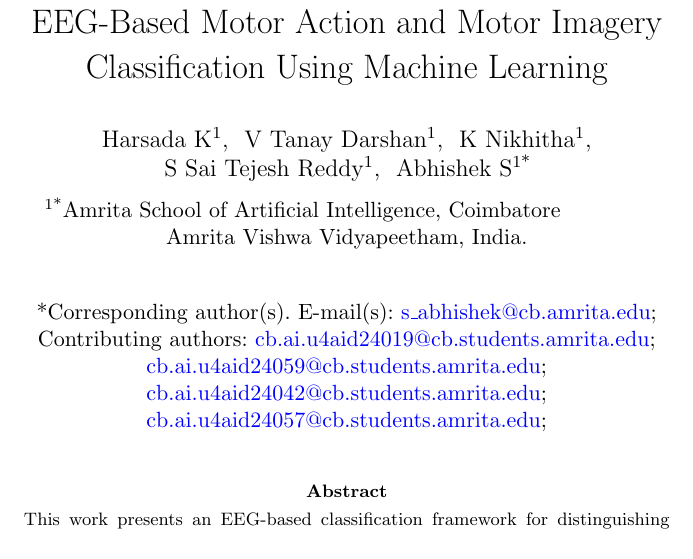
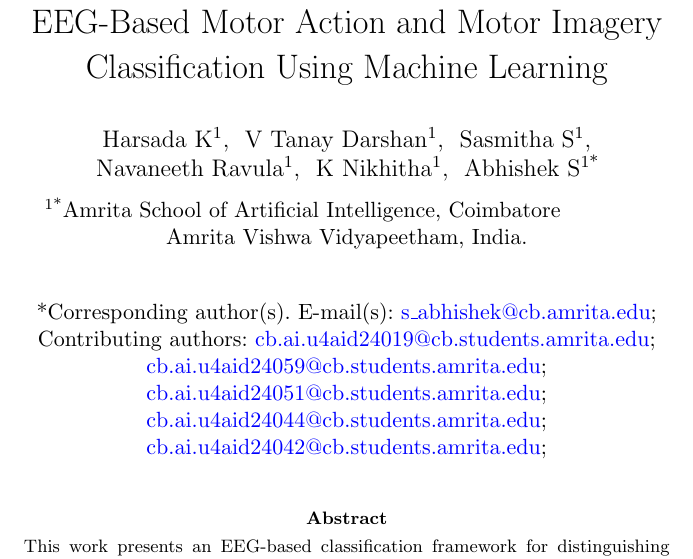
Before and after one commit to tanaydarshan/bci-motor-imagery-grp18, a LaTeX paper (paper_final/sn-article.tex): part of page 1 of 37, cut so that both start at the same text. Compiled offline with pdfLaTeX.

Commit message:
Update author list: add Sasmitha S and Navaneeth Ravula
Co-Authored-By: Claude Opus 5.5 <noreply@anthropic.com>
Claude-Session: https://claude.ai/code/session_015MxpDjobAG7agz1rRFFe5k

```diff
--- a/paper_final/sn-article.tex
+++ b/paper_final/sn-article.tex
@@ -96,8 +96,9 @@
 
 \author[1]{\fnm{Harsada} \sur{K}}\email{cb.ai.u4aid24019@cb.students.amrita.edu}
 \author[1]{\fnm{V} \sur{Tanay Darshan}}\email{cb.ai.u4aid24059@cb.students.amrita.edu}
+\author[1]{\fnm{Sasmitha} \sur{S}}\email{cb.ai.u4aid24051@cb.students.amrita.edu}
+\author[1]{\fnm{Navaneeth} \sur{Ravula}}\email{cb.ai.u4aid24044@cb.students.amrita.edu}
 \author[1]{\fnm{K} \sur{Nikhitha}}\email{cb.ai.u4aid24042@cb.students.amrita.edu}
-\author[1]{\fnm{S Sai} \sur{Tejesh Reddy}}\email{cb.ai.u4aid24057@cb.students.amrita.edu}
 \author*[1]{\fnm{Abhishek} \sur{S}}\email{s\_abhishek@cb.amrita.edu}
 
 \affil*[1]{\orgdiv{Amrita School of Artificial Intelligence, Coimbatore}\\ \orgname{Amrita Vishwa Vidyapeetham}, \country{India}}
```
Also changed, not shown: paper_final/sn-article.pdf, 1 other file.
